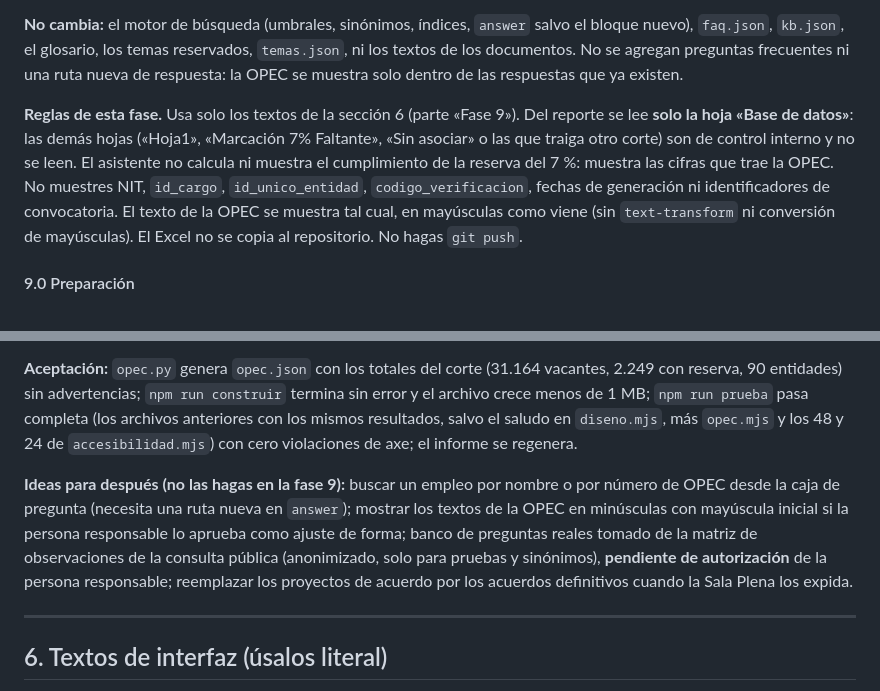
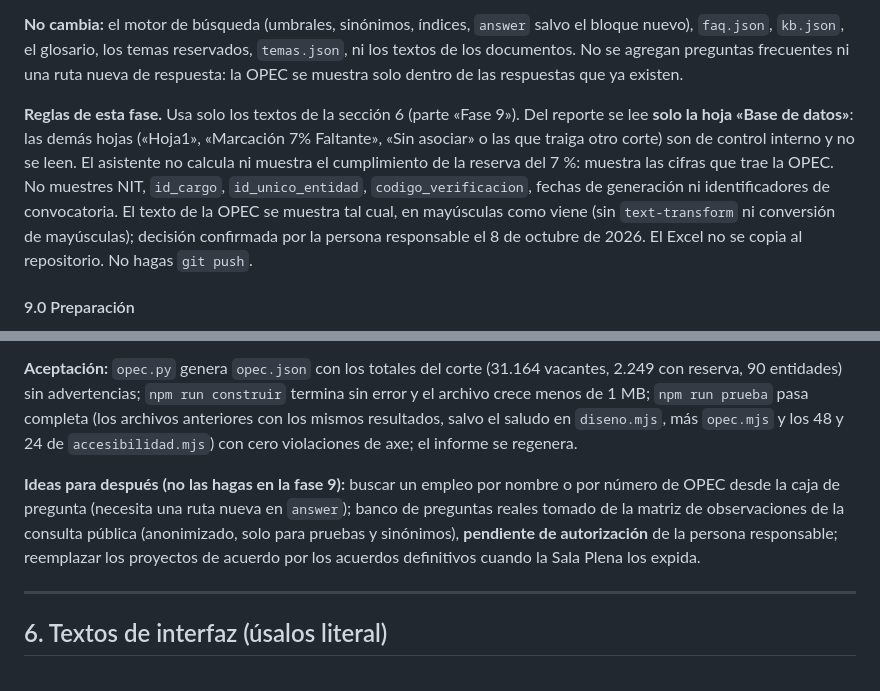
Before and after one commit to angelicasanchezcnsc-stack/asistente-docentes, a Markdown page: PLAN_IMPLEMENTACION.md, 2 parts joined by grey strips. GitHub-like rendering.

```diff
--- a/PLAN_IMPLEMENTACION.md
+++ b/PLAN_IMPLEMENTACION.md
@@ -665,7 +665,7 @@ Pasos de presentación (`marca-earm.css`, `chat.css`, `navegacion.css`, `accesib
 
 **No cambia:** el motor de búsqueda (umbrales, sinónimos, índices, `answer` salvo el bloque nuevo), `faq.json`, `kb.json`, el glosario, los temas reservados, `temas.json`, ni los textos de los documentos. No se agregan preguntas frecuentes ni una ruta nueva de respuesta: la OPEC se muestra solo dentro de las respuestas que ya existen.
 
-**Reglas de esta fase.** Usa solo los textos de la sección 6 (parte «Fase 9»). Del reporte se lee **solo la hoja «Base de datos»**: las demás hojas («Hoja1», «Marcación 7% Faltante», «Sin asociar» o las que traiga otro corte) son de control interno y no se leen. El asistente no calcula ni muestra el cumplimiento de la reserva del 7 %: muestra las cifras que trae la OPEC. No muestres NIT, `id_cargo`, `id_unico_entidad`, `codigo_verificacion`, fechas de generación ni identificadores de convocatoria. El texto de la OPEC se muestra tal cual, en mayúsculas como viene (sin `text-transform` ni conversión de mayúsculas). El Excel no se copia al repositorio. No hagas `git push`.
+**Reglas de esta fase.** Usa solo los textos de la sección 6 (parte «Fase 9»). Del reporte se lee **solo la hoja «Base de datos»**: las demás hojas («Hoja1», «Marcación 7% Faltante», «Sin asociar» o las que traiga otro corte) son de control interno y no se leen. El asistente no calcula ni muestra el cumplimiento de la reserva del 7 %: muestra las cifras que trae la OPEC. No muestres NIT, `id_cargo`, `id_unico_entidad`, `codigo_verificacion`, fechas de generación ni identificadores de convocatoria. El texto de la OPEC se muestra tal cual, en mayúsculas como viene (sin `text-transform` ni conversión de mayúsculas); decisión confirmada por la persona responsable el 8 de octubre de 2026. El Excel no se copia al repositorio. No hagas `git push`.
 
 #### 9.0 Preparación
 
@@ -786,7 +786,7 @@ Uso: `python herramientas/opec.py "C:\01_APLICACIONES\CHATBOT\rp docentes 07.10.
 
 **Aceptación:** `opec.py` genera `opec.json` con los totales del corte (31.164 vacantes, 2.249 con reserva, 90 entidades) sin advertencias; `npm run construir` termina sin error y el archivo crece menos de 1 MB; `npm run prueba` pasa completa (los archivos anteriores con los mismos resultados, salvo el saludo en `diseno.mjs`, más `opec.mjs` y los 48 y 24 de `accesibilidad.mjs`) con cero violaciones de axe; el informe se regenera.
 
-**Ideas para después (no las hagas en la fase 9):** buscar un empleo por nombre o por número de OPEC desde la caja de pregunta (necesita una ruta nueva en `answer`); mostrar los textos de la OPEC en minúsculas con mayúscula inicial si la persona responsable lo aprueba como ajuste de forma; banco de preguntas reales tomado de la matriz de observaciones de la consulta pública (anonimizado, solo para pruebas y sinónimos), **pendiente de autorización** de la persona responsable; reemplazar los proyectos de acuerdo por los acuerdos definitivos cuando la Sala Plena los expida.
+**Ideas para después (no las hagas en la fase 9):** buscar un empleo por nombre o por número de OPEC desde la caja de pregunta (necesita una ruta nueva en `answer`); banco de preguntas reales tomado de la matriz de observaciones de la consulta pública (anonimizado, solo para pruebas y sinónimos), **pendiente de autorización** de la persona responsable; reemplazar los proyectos de acuerdo por los acuerdos definitivos cuando la Sala Plena los expida.
 
 ---
 
```
Also changed, not shown: BITACORA_IMPLEMENTACION.md (+4 -0 lines), CHANGELOG.md (+0 -1 lines).
